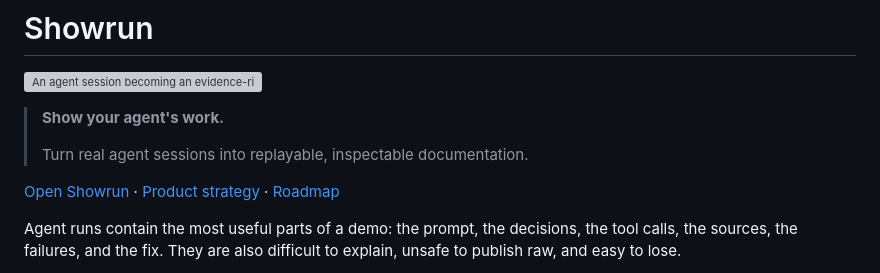
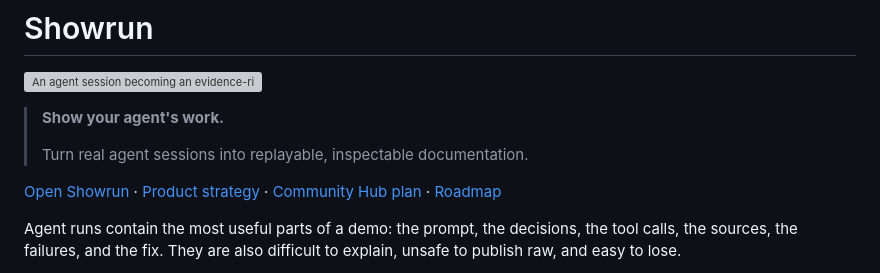
Before and after one commit to lbliii/showrun, a Markdown page: README.md, the part around the change. Drawn GitHub-style; grey boxes are pictures that could not be loaded.

Commit message:
Plan the Showrun Community Hub

```diff
--- a/README.md
+++ b/README.md
@@ -8,6 +8,7 @@
 
 [Open Showrun](https://showrun-production.up.railway.app) ·
 [Product strategy](./docs/product-strategy.md) ·
+[Community Hub plan](./docs/community-hub-plan.md) ·
 [Roadmap](./docs/roadmap.md)
 
 Agent runs contain the most useful parts of a demo: the prompt, the decisions,
```
Also changed, not shown: docs/community-hub-plan.md (added, +393 -0 lines), docs/roadmap.md (+15 -0 lines).
